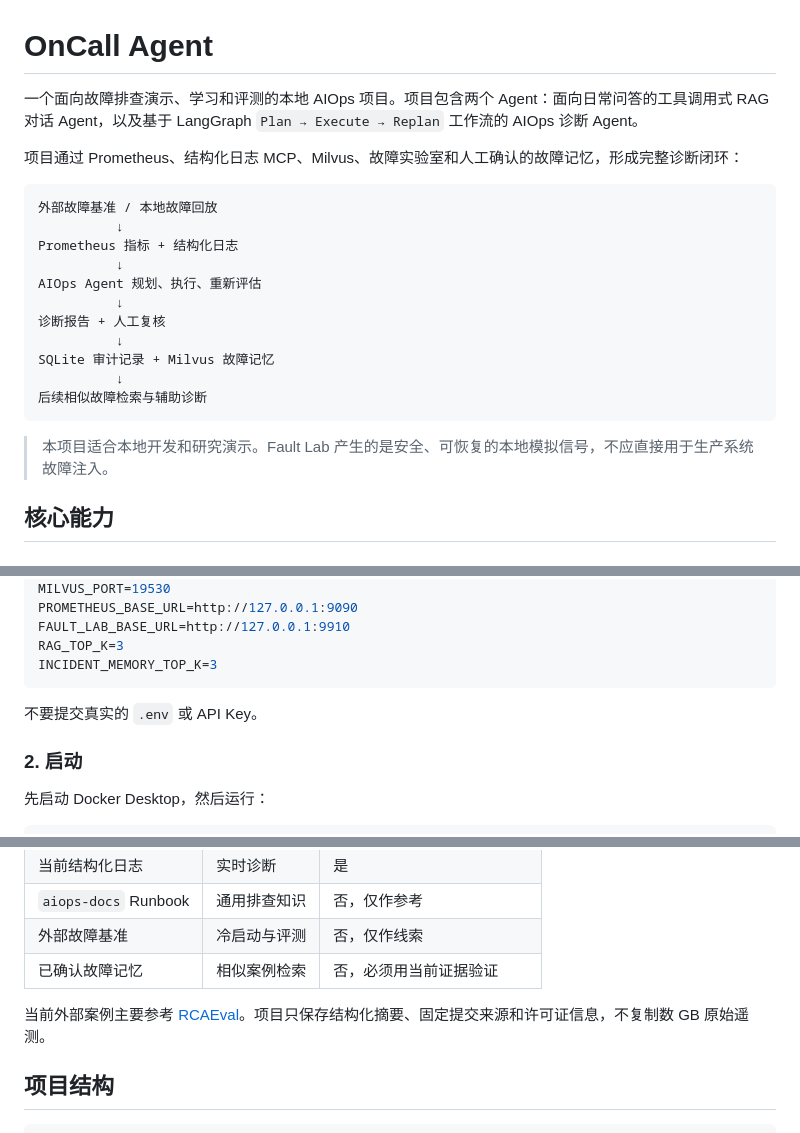
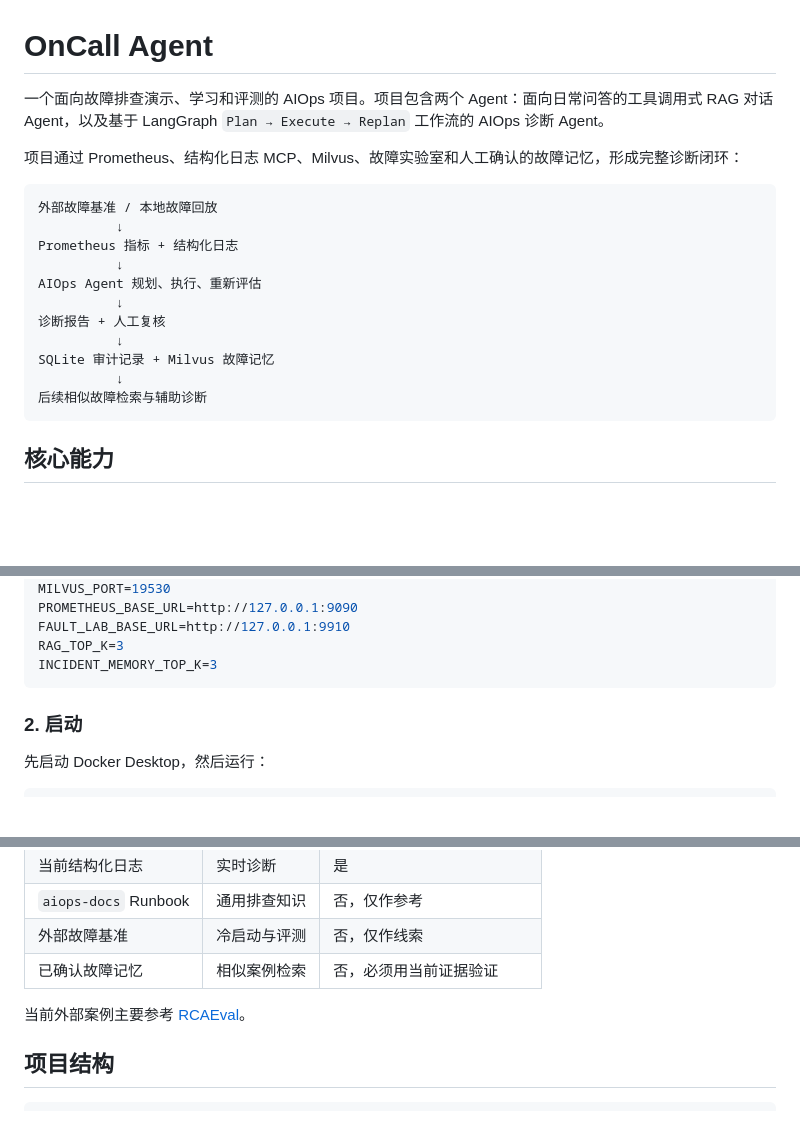
Before and after one commit to zt-0108/oncall-agent, a Markdown page: README.md, 3 parts joined by grey strips. Drawn GitHub-style; blank space fills up the shorter version.

Commit message:
Refine README content and formatting
Updated the README to improve clarity and formatting.

````diff
--- a/README.md
+++ b/README.md
@@ -1,6 +1,6 @@
 # OnCall Agent
 
-一个面向故障排查演示、学习和评测的本地 AIOps 项目。项目包含两个 Agent：面向日常问答的工具调用式 RAG 对话 Agent，以及基于 LangGraph `Plan → Execute → Replan` 工作流的 AIOps 诊断 Agent。
+一个面向故障排查演示、学习和评测的 AIOps 项目。项目包含两个 Agent：面向日常问答的工具调用式 RAG 对话 Agent，以及基于 LangGraph `Plan → Execute → Replan` 工作流的 AIOps 诊断 Agent。
 
 项目通过 Prometheus、结构化日志 MCP、Milvus、故障实验室和人工确认的故障记忆，形成完整诊断闭环：
 
@@ -18,7 +18,6 @@ SQLite 审计记录 + Milvus 故障记忆
 后续相似故障检索与辅助诊断
 ```
 
-> 本项目适合本地开发和研究演示。Fault Lab 产生的是安全、可恢复的本地模拟信号，不应直接用于生产系统故障注入。
 
 ## 核心能力
 
@@ -124,7 +123,6 @@ RAG_TOP_K=3
 INCIDENT_MEMORY_TOP_K=3
 ```
 
-不要提交真实的 `.env` 或 API Key。
 
 ### 2. 启动
 
@@ -244,7 +242,7 @@ curl -N -X POST http://localhost:9900/api/aiops \
 | 外部故障基准 | 冷启动与评测 | 否，仅作线索 |
 | 已确认故障记忆 | 相似案例检索 | 否，必须用当前证据验证 |
 
-当前外部案例主要参考 [RCAEval](https://github.com/phamquiluan/RCAEval)。项目只保存结构化摘要、固定提交来源和许可证信息，不复制数 GB 原始遥测。
+当前外部案例主要参考 [RCAEval](https://github.com/phamquiluan/RCAEval)。
 
 ## 项目结构
 
````
